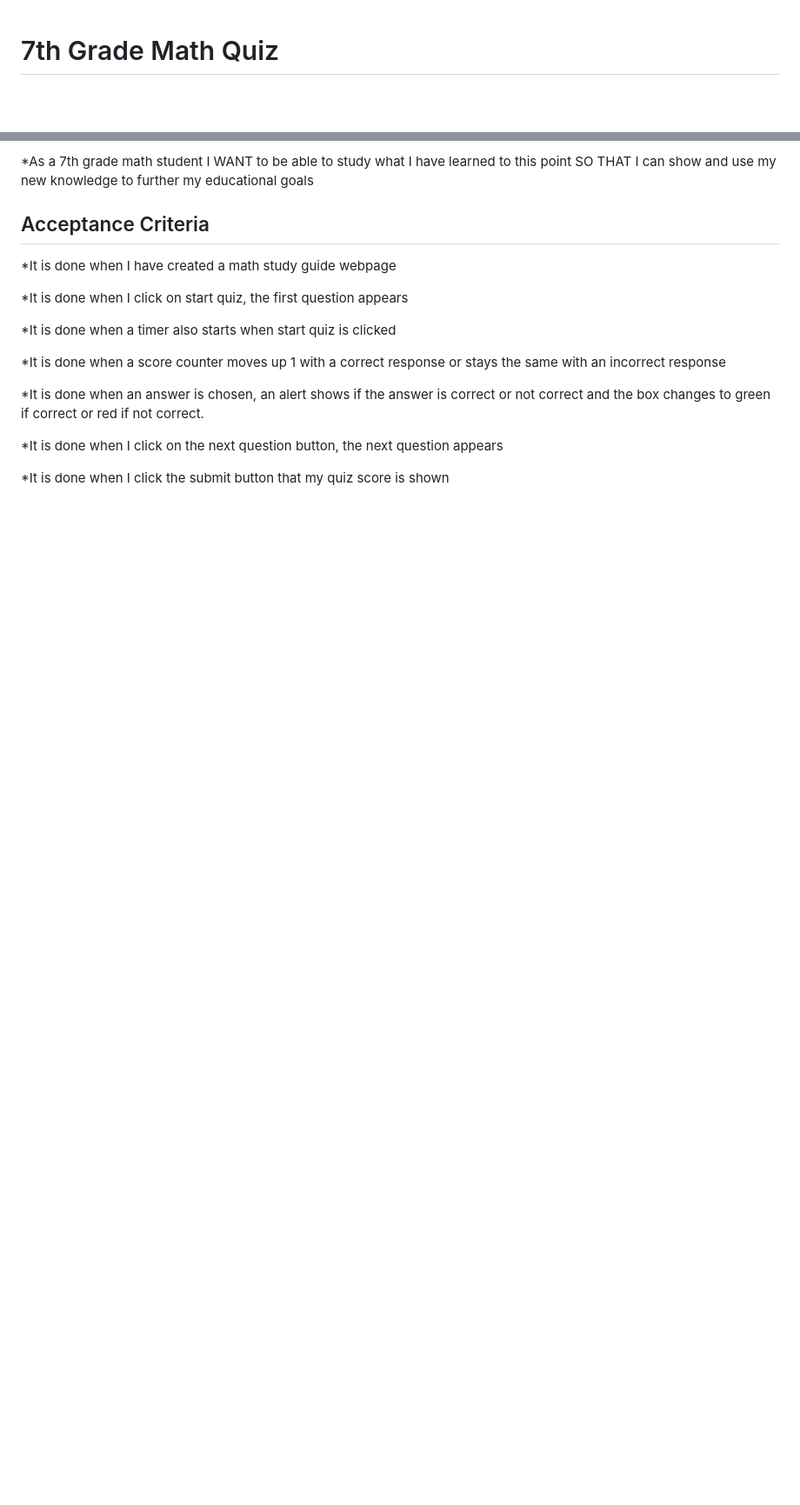
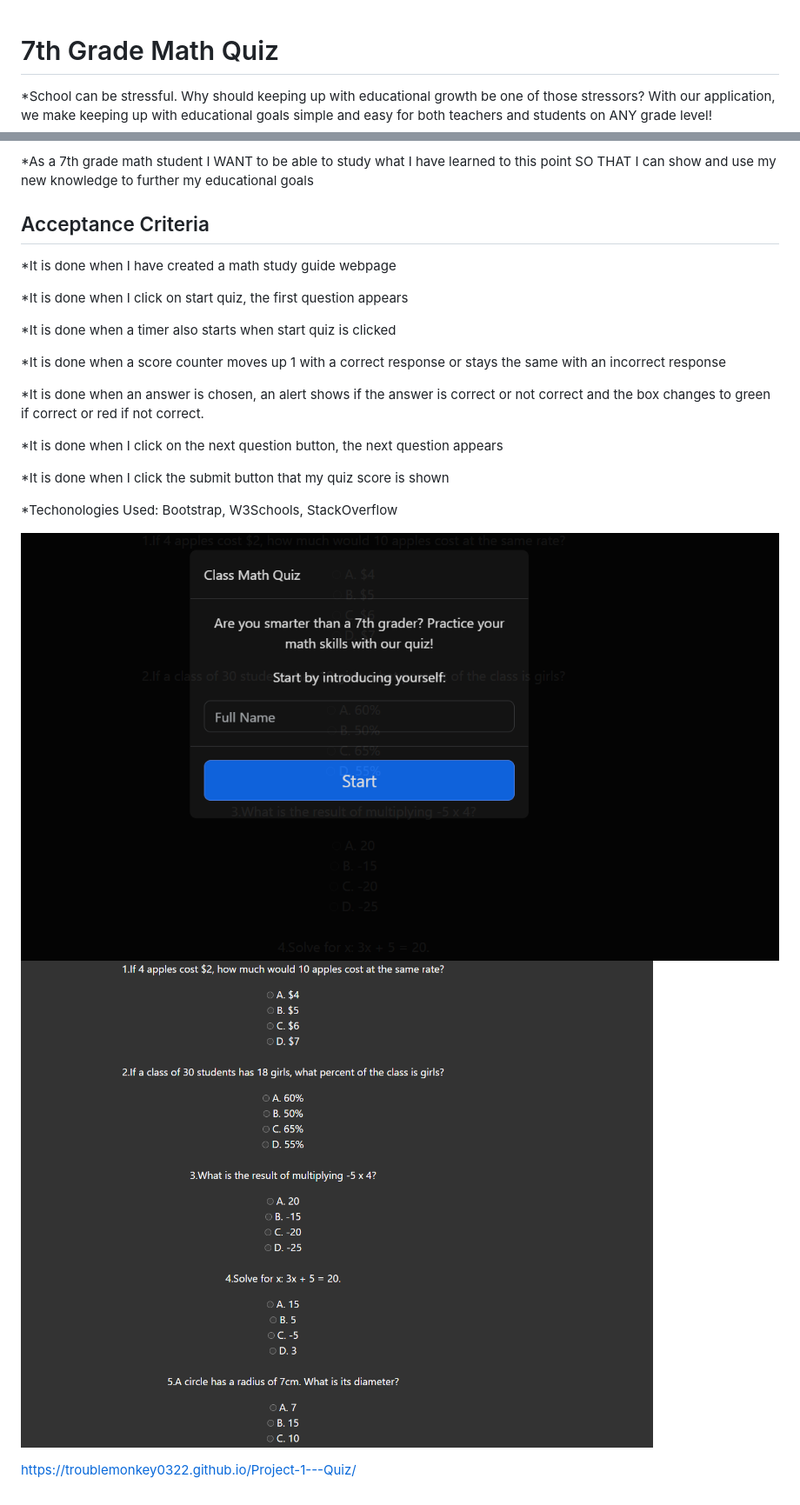
Before and after one commit to TroubleMonkey0322/Photo-Album-Project, a Markdown page: README.md, 2 parts joined by grey strips. Shown: that part at 87% size. Drawn GitHub-style; pictures changed too: image-1.png (added), image.png (added); blank space fills up the shorter version.

Commit message:
Updated README with required information

```diff
--- a/README.md
+++ b/README.md
@@ -1,4 +1,6 @@
 # 7th Grade Math Quiz
+
+*School can be stressful.  Why should keeping up with educational growth be one of those stressors?  With our application, we make keeping up with educational goals simple and easy for both teachers and students on ANY grade level!
 
 *As a 7th grade math student
 I WANT to be able to study what I have learned to this point
@@ -19,3 +21,10 @@ SO THAT I can show and use my new knowledge to further my educational goals
 *It is done when I click on the next question button, the next question appears
 
 *It is done when I click the submit button that my quiz score is shown
+
+*Techonologies Used: Bootstrap, W3Schools, StackOverflow
+
+![alt text](image.png)
+![alt text](image-1.png)
+
+https://troublemonkey0322.github.io/Project-1---Quiz/
```
